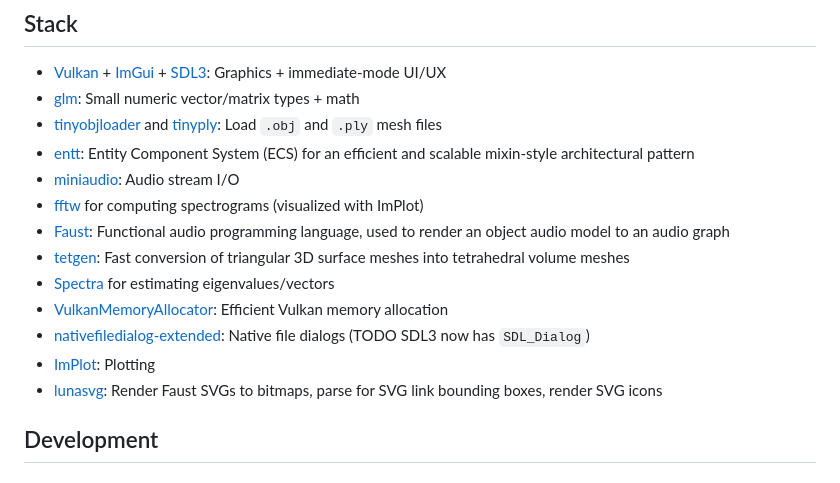
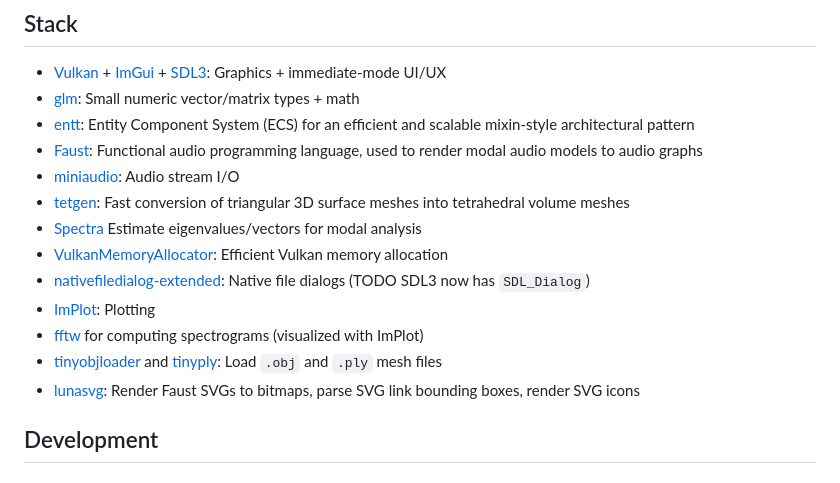
Before and after one commit to khiner/MeshEditor, a Markdown page: README.md, the part around the change. Rendered like a GitHub page.

Commit message:
Reorder stack links in readme by importance

```diff
--- a/README.md
+++ b/README.md
@@ -120,17 +120,17 @@ $ cd build && ./MeshEditor
 
 - [Vulkan](https://www.vulkan.org/) + [ImGui](https://github.com/ocornut/imgui) + [SDL3](https://github.comlibsdl-org/SDL): Graphics + immediate-mode UI/UX
 - [glm](https://github.com/g-truc/glm): Small numeric vector/matrix types + math
-- [tinyobjloader](https://github.com/tinyobjloader/tinyobjloader) and [tinyply](https://github.com/ddiakopoulos/tinyply): Load `.obj` and `.ply` mesh files
 - [entt](https://github.com/skypjack/entt): Entity Component System (ECS) for an efficient and scalable mixin-style architectural pattern
+- [Faust](https://github.com/grame-cncm/faust): Functional audio programming language, used to render modal audio models to audio graphs
 - [miniaudio](https://github.com/mackron/miniaudio): Audio stream I/O
-- [fftw](https://www.fftw.org/) for computing spectrograms (visualized with ImPlot)
-- [Faust](https://github.com/grame-cncm/faust): Functional audio programming language, used to render an object audio model to an audio graph
 - [tetgen](https://github.com/libigl/tetgen): Fast conversion of triangular 3D surface meshes into tetrahedral volume meshes
-- [Spectra](https://github.com/yixuan/spectra) for estimating eigenvalues/vectors
+- [Spectra](https://github.com/yixuan/spectra) Estimate eigenvalues/vectors for modal analysis
 - [VulkanMemoryAllocator](https://github.com/GPUOpen-LibrariesAndSDKs/VulkanMemoryAllocator): Efficient Vulkan memory allocation
 - [nativefiledialog-extended](https://github.com/btzynativefiledialog-extended): Native file dialogs (TODO SDL3 now has `SDL_Dialog`)
 - [ImPlot](https://github.com/epezent/implot): Plotting
-- [lunasvg](https://github.com/sammycage/lunasvg): Render Faust SVGs to bitmaps, parse for SVG link bounding boxes, render SVG icons
+- [fftw](https://www.fftw.org/) for computing spectrograms (visualized with ImPlot)
+- [tinyobjloader](https://github.com/tinyobjloader/tinyobjloader) and [tinyply](https://github.com/ddiakopoulos/tinyply): Load `.obj` and `.ply` mesh files
+- [lunasvg](https://github.com/sammycage/lunasvg): Render Faust SVGs to bitmaps, parse SVG link bounding boxes, render SVG icons
 
 
 ## Development
```
